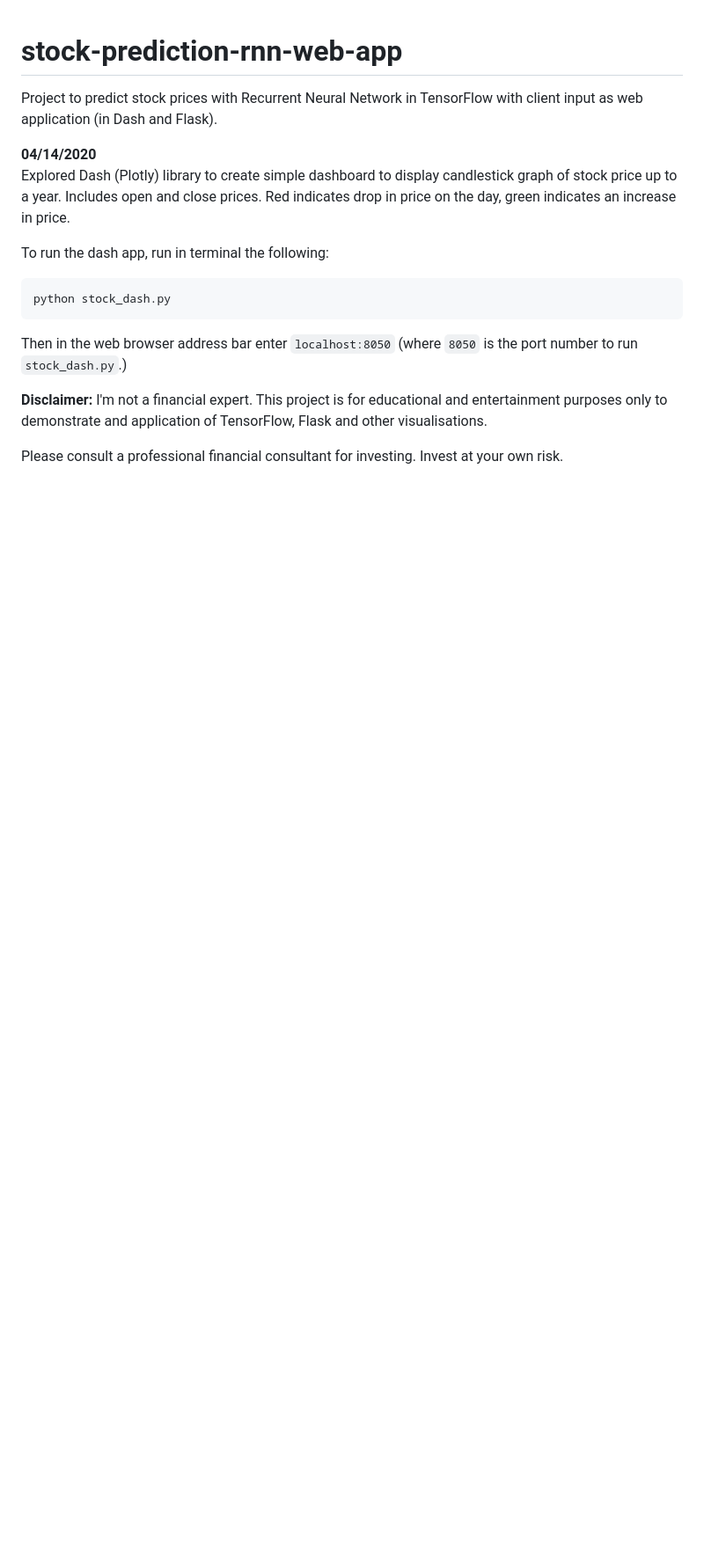
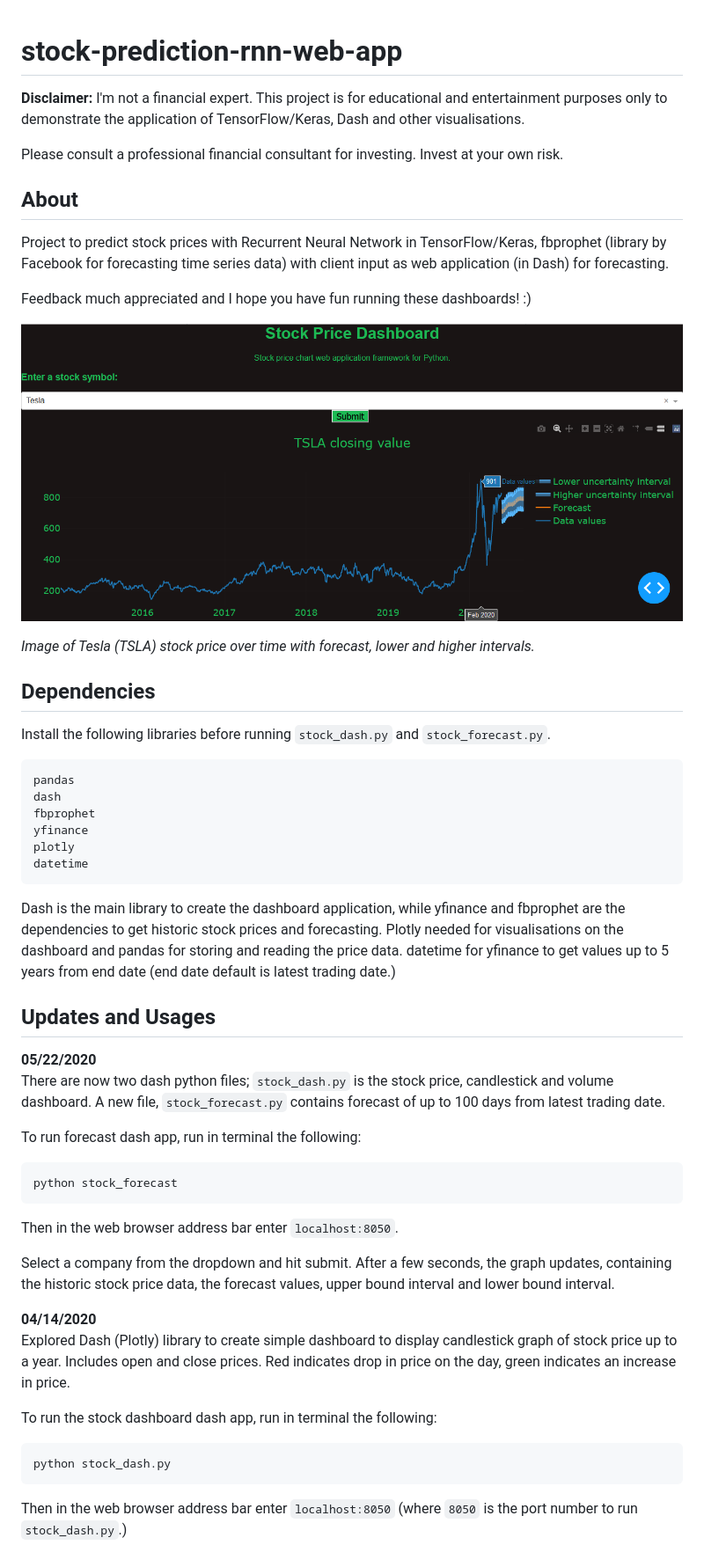
Before and after one commit to banluong/stock-prediction-rnn-web-app, a Markdown page: README.md, the part around the change. Shown: that part at 88% size. Rendered like a GitHub page; pictures changed too: images/image01.png (added); blank space fills up the shorter version.

````diff
--- a/README.md
+++ b/README.md
@@ -1,17 +1,45 @@
 # stock-prediction-rnn-web-app
-Project to predict stock prices with Recurrent Neural Network in TensorFlow with client input as web application (in Dash and Flask).
+**Disclaimer:** I'm not a financial expert. This project is for educational and entertainment purposes only to demonstrate the application of TensorFlow/Keras, Dash and other visualisations.
+
+Please consult a professional financial consultant for investing. Invest at your own risk.
+
+## About
+Project to predict stock prices with Recurrent Neural Network in TensorFlow/Keras, fbprophet (library by Facebook for forecasting time series data) with client input as web application (in Dash) for forecasting.
+
+Feedback much appreciated and I hope you have fun running these dashboards! :)
+
+![Image](images/image01.png)
+<p style="text-align: center;"><i>Image of Tesla (TSLA) stock price over time with forecast, lower and higher intervals.</i></p>
+
+## Dependencies
+Install the following libraries before running `stock_dash.py` and `stock_forecast.py`.
+```
+pandas
+dash
+fbprophet
+yfinance
+plotly
+datetime
+```
+Dash is the main library to create the dashboard application, while yfinance and fbprophet are the dependencies to get historic stock prices and forecasting. Plotly needed for visualisations on the dashboard and pandas for storing and reading the price data. datetime for yfinance to get values up to 5 years from end date (end date default is latest trading date.)
+
+## Updates and Usages
+**05/22/2020**<br>
+There are now two dash python files; `stock_dash.py` is the stock price, candlestick and volume dashboard. A new file, `stock_forecast.py` contains forecast of up to 100 days from latest trading date.
+
+To run forecast dash app, run in terminal the following:
+```
+python stock_forecast
+```
+Then in the web browser address bar enter `localhost:8050`.
+
+Select a company from the dropdown and hit submit. After a few seconds, the graph updates, containing the historic stock price data, the forecast values, upper bound interval and lower bound interval.
 
 **04/14/2020**<br>
 Explored Dash (Plotly) library to create simple dashboard to display candlestick graph of stock price up to a year. Includes open and close prices. Red indicates drop in price on the day, green indicates an increase in price.
 
-To run the dash app, run in terminal the following:
+To run the stock dashboard dash app, run in terminal the following:
 ```
 python stock_dash.py
 ```
-
-
 Then in the web browser address bar enter `localhost:8050` (where `8050` is the port number to run `stock_dash.py`.)
-
-**Disclaimer:** I'm not a financial expert. This project is for educational and entertainment purposes only to demonstrate and application of TensorFlow, Flask and other visualisations.
-
-Please consult a professional financial consultant for investing. Invest at your own risk.
````
